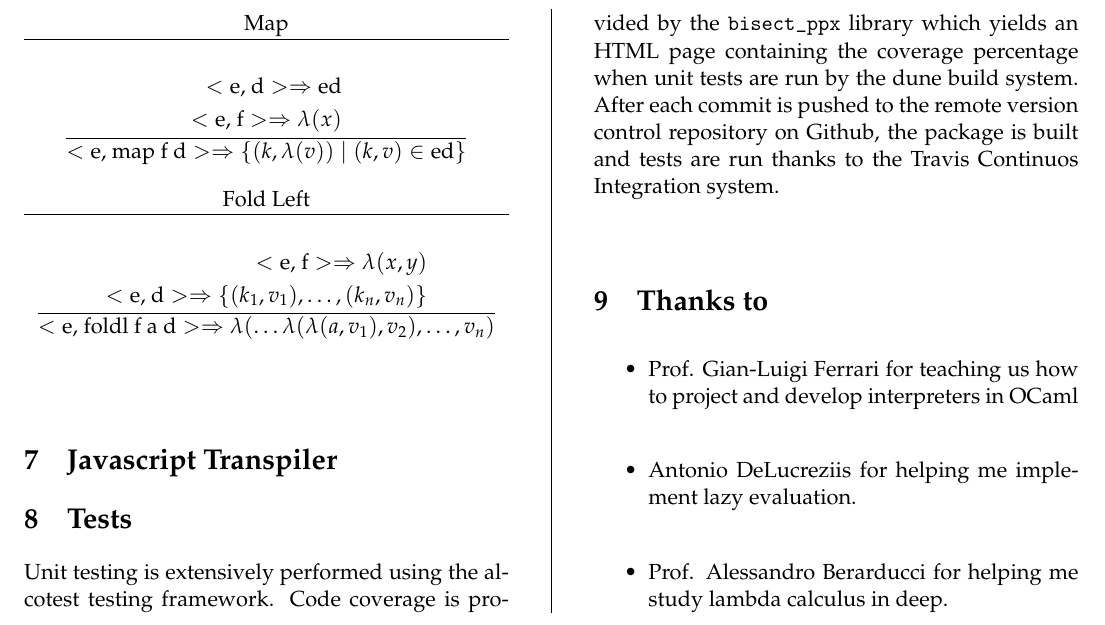
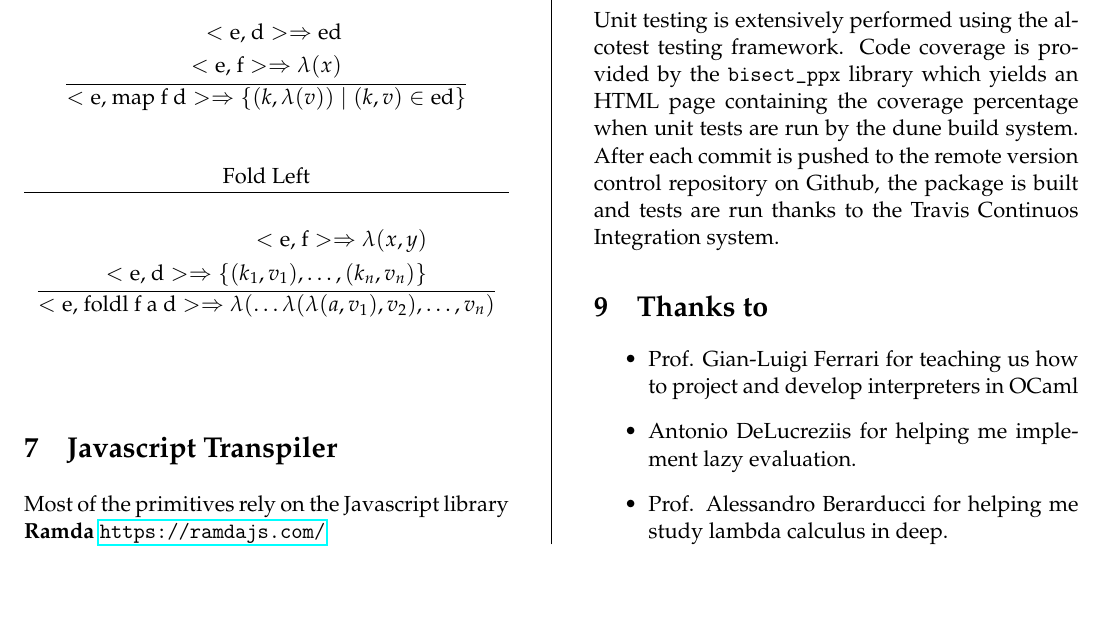
Before and after one commit to 0x0f0f0f/gobba, a LaTeX paper (paper/paper.tex): part of page 3 of 3, cut so that both start at the same text, the shorter picture padded with empty space. Compiled offline with pdfLaTeX.

Commit message:
rely on ramda.js for javascript transpilation

```diff
--- a/paper/paper.tex
+++ b/paper/paper.tex
@@ -246,6 +246,8 @@ Boolean operations are reduced using laws from the propositional calculus, such
 
 \section{Javascript Transpiler}
 
+Most of the primitives rely on the Javascript library \textbf{Ramda} \url{https://ramdajs.com/}
+
 \section{Tests}
 Unit testing is extensively performed using the alcotest testing framework. Code
 coverage is provided by the \texttt{bisect\_ppx} library which yields an HTML
```
Also changed, not shown: paper/paper.pdf, 7 other files.
